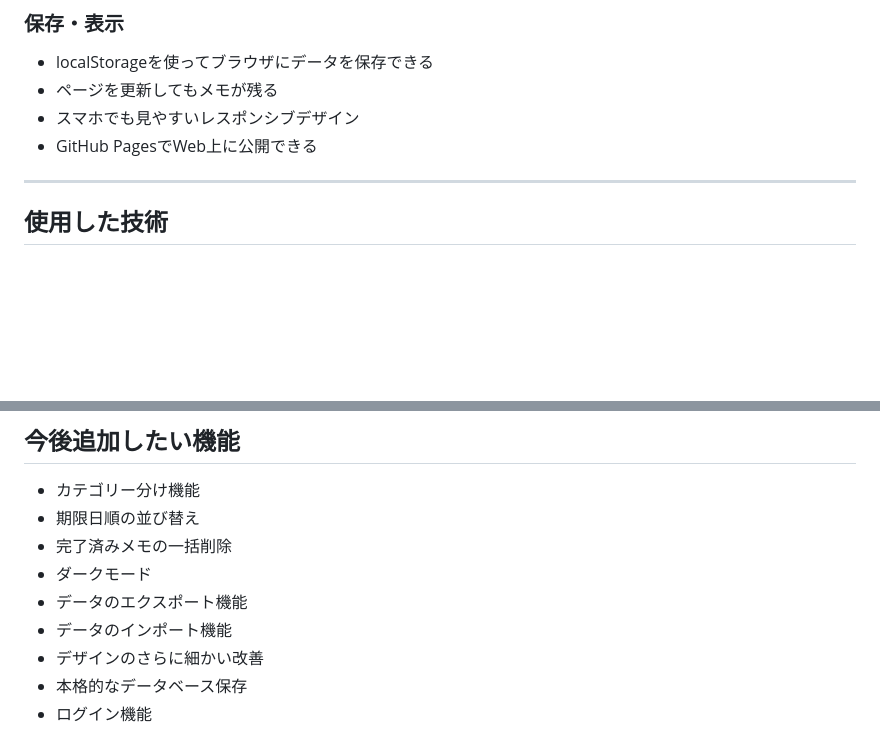
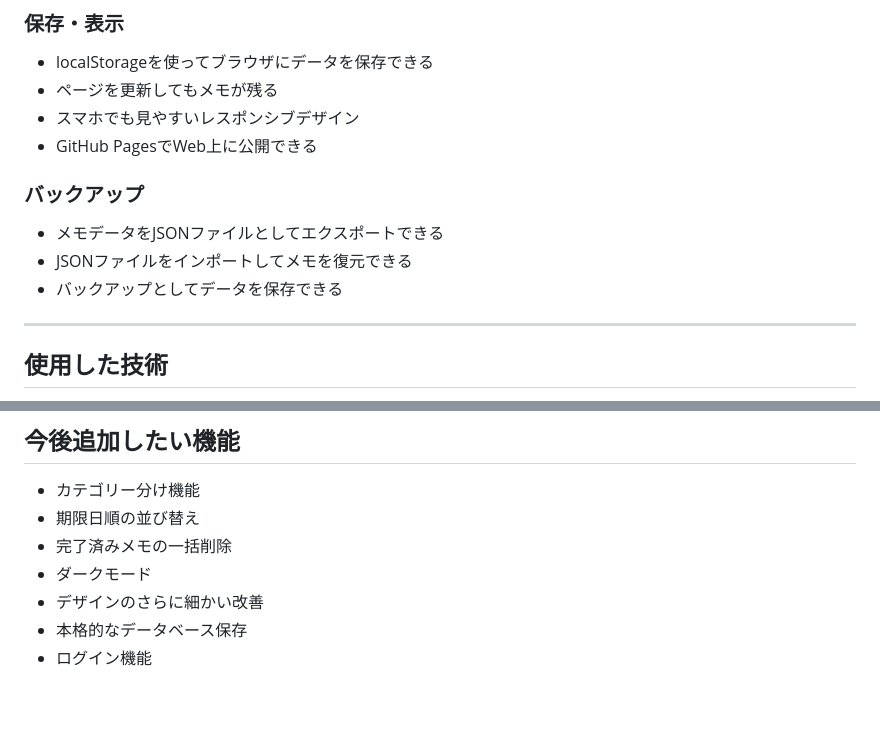
Before and after one commit to kanto879/day1-profire, a Markdown page: README.md, 2 parts joined by grey strips. Drawn GitHub-style; blank space fills up the shorter version.

Commit message:
final check and update README

```diff
--- a/README.md
+++ b/README.md
@@ -70,6 +70,12 @@ https://kanto879.github.io/day1-profile/
 - スマホでも見やすいレスポンシブデザイン
 - GitHub PagesでWeb上に公開できる
 
+### バックアップ
+
+- メモデータをJSONファイルとしてエクスポートできる
+- JSONファイルをインポートしてメモを復元できる
+- バックアップとしてデータを保存できる
+
 ---
 
 ## 使用した技術
@@ -127,8 +133,6 @@ https://kanto879.github.io/day1-profile/
 - 期限日順の並び替え
 - 完了済みメモの一括削除
 - ダークモード
-- データのエクスポート機能
-- データのインポート機能
 - デザインのさらに細かい改善
 - 本格的なデータベース保存
 - ログイン機能
```
